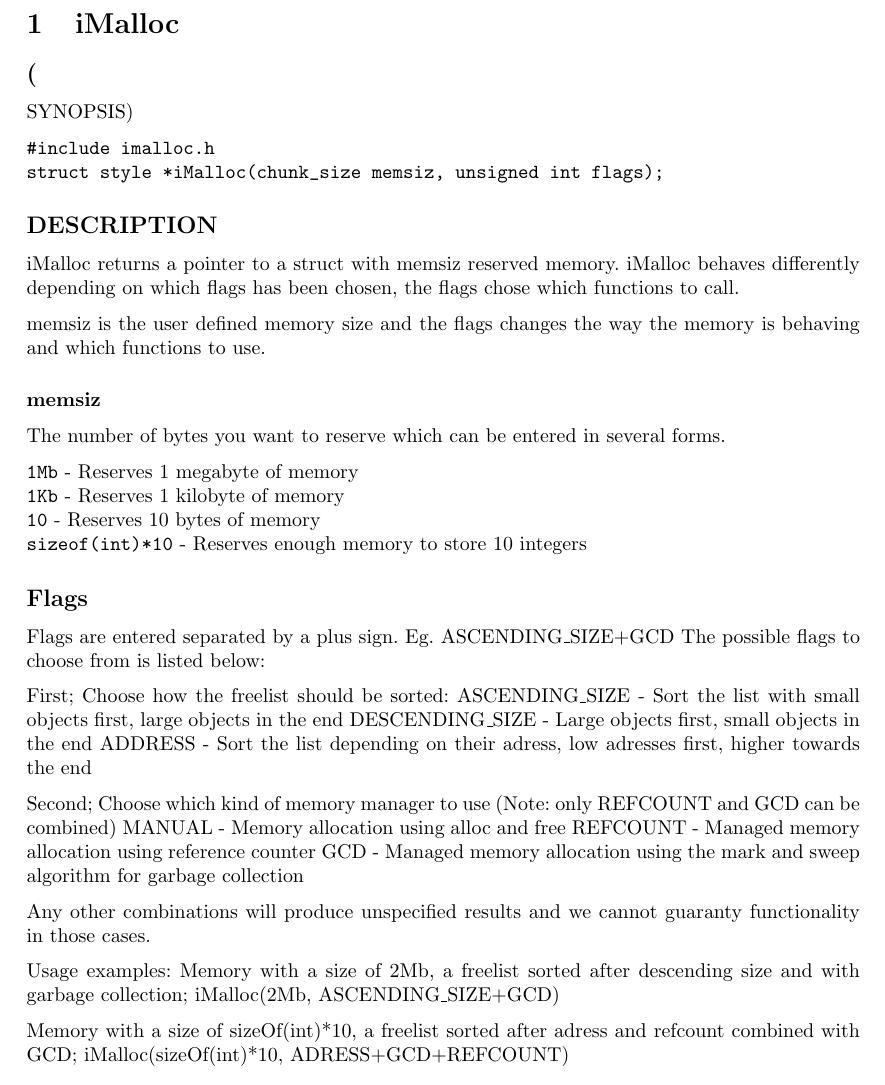
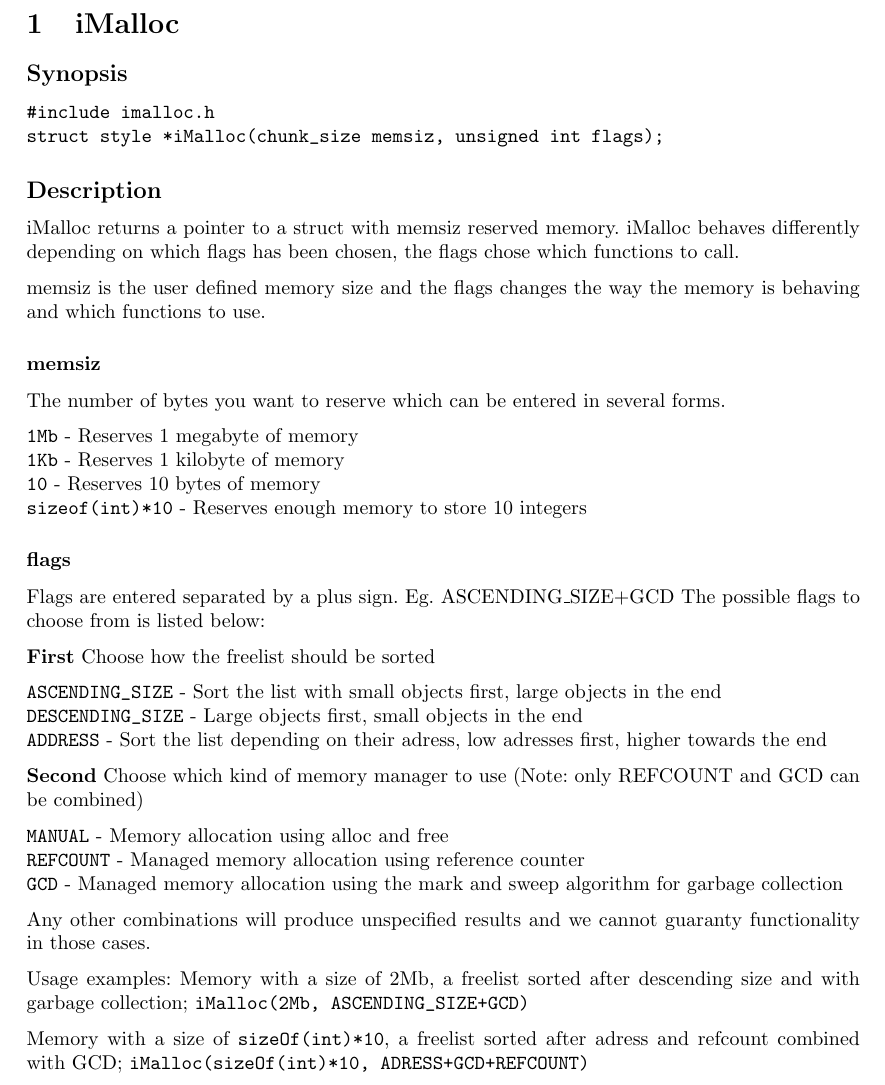
Before and after one commit to edenvin/IOOPM, a LaTeX document (Docs/Documentation/documentation.tex): part of page 2 of 4, cut so that both start at the same text. Compiled offline with pdfLaTeX.

Commit message:
Documentation almost finished

```diff
--- a/Docs/Documentation/documentation.tex
+++ b/Docs/Documentation/documentation.tex
@@ -62,13 +62,13 @@
 
 \section{iMalloc}
 
-\subsection*(SYNOPSIS)
+\subsection*{Synopsis}
 \begin{verbatim}
 #include imalloc.h
 struct style *iMalloc(chunk_size memsiz, unsigned int flags);
 \end{verbatim}
 
-\subsection*{DESCRIPTION}
+\subsection*{Description}
 
 iMalloc returns a pointer to a struct with memsiz reserved memory.
 iMalloc behaves differently depending on which flags has been chosen,
@@ -83,29 +83,33 @@ the way the memory is behaving and which functions to use.
 |1Kb| - Reserves 1 kilobyte of memory \\*
 |10| - Reserves 10 bytes of memory \\*
 |sizeof(int)*10| - Reserves enough memory to store 10 integers
-\subsection*{Flags}
+\subsubsection*{flags}
 Flags are entered separated by a plus sign. Eg. ASCENDING\_SIZE+GCD
 The possible flags to choose from is listed below:
 
-First; Choose how the freelist should be sorted:
-ASCENDING\_SIZE - Sort the list with small objects first, large objects in the end
-DESCENDING\_SIZE - Large objects first, small objects in the end
-ADDRESS - Sort the list depending on their adress, low adresses first, higher towards the end
 
-Second; Choose which kind of memory manager to use (Note: only REFCOUNT and GCD can be combined)
-MANUAL -  Memory allocation using alloc and free
-REFCOUNT - Managed memory allocation using reference counter
-GCD - Managed memory allocation using the mark and sweep algorithm for garbage collection
+{\bf First} Choose how the freelist should be sorted
+
+|ASCENDING_SIZE| - Sort the list with small objects first, large objects in the end \\*
+|DESCENDING_SIZE| - Large objects first, small objects in the end \\*
+|ADDRESS| - Sort the list depending on their adress, low adresses first, higher towards the end
+
+
+{\bf Second} Choose which kind of memory manager to use (Note: only REFCOUNT and GCD can be combined)
+
+|MANUAL| - Memory allocation using alloc and free \\*
+|REFCOUNT| - Managed memory allocation using reference counter \\*
+|GCD| - Managed memory allocation using the mark and sweep algorithm for garbage collection
 
 Any other combinations will produce unspecified results and we cannot guaranty functionality
 in those cases.
 
 Usage examples:
 Memory with a size of 2Mb, a freelist sorted after descending size and with garbage collection;
-iMalloc(2Mb, ASCENDING\_SIZE+GCD)
+|iMalloc(2Mb, ASCENDING_SIZE+GCD)|
 
-Memory with a size of sizeOf(int)*10, a freelist sorted after adress and refcount combined with GCD;
-iMalloc(sizeOf(int)*10, ADRESS+GCD+REFCOUNT)
+Memory with a size of |sizeOf(int)*10|, a freelist sorted after adress and refcount combined with GCD;
+|iMalloc(sizeOf(int)*10, ADRESS+GCD+REFCOUNT)|
 
 
 \section{Structs}
```
Also changed, not shown: Docs/Documentation/documentation.pdf, Docs/Documentation/documentation.tex (8 more changed lines), 2 other files.
